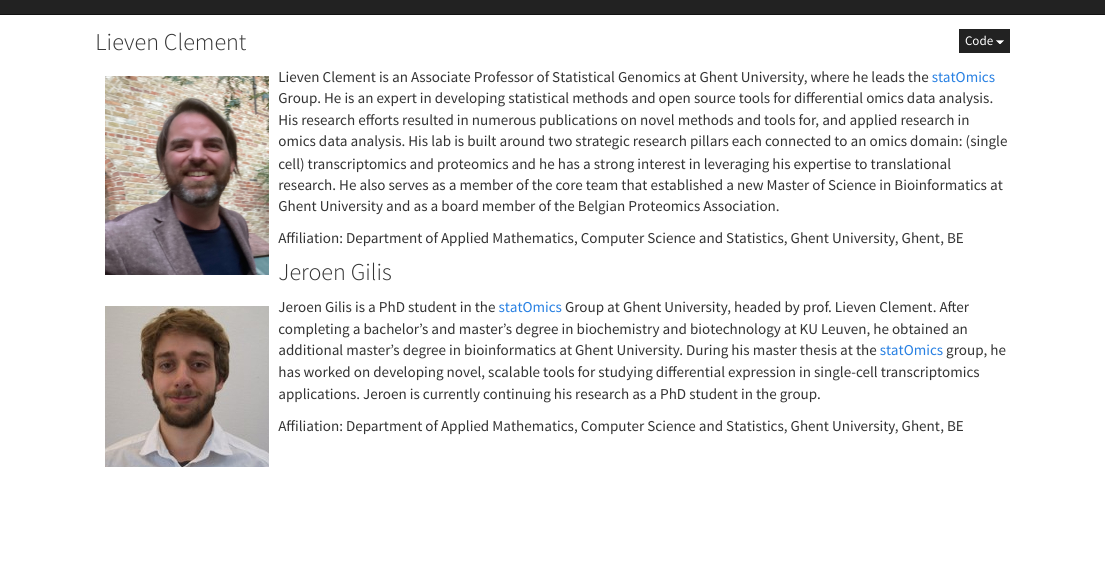
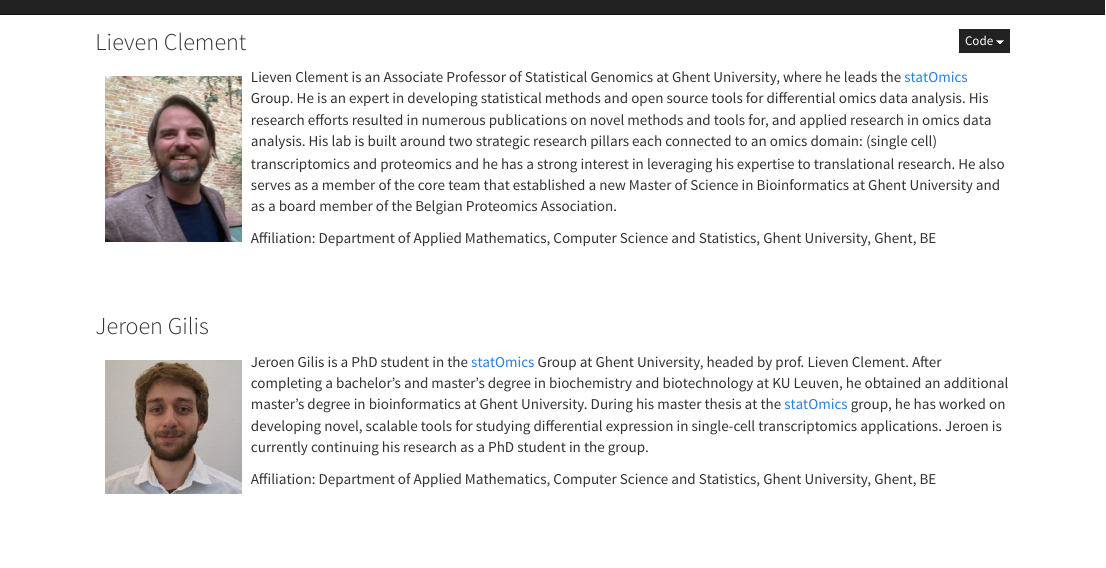
Before and after one commit to statOmics/PSLS21, an R Markdown document (instructors.Rmd): the page in a window 1100 px wide, from its top. Rendered offline with R 4.5, knitr and Pandoc, with nearby package versions.

Commit message:
instructors updated with white space

````diff
--- a/instructors.Rmd
+++ b/instructors.Rmd
@@ -21,12 +22,12 @@ Lieven Clement is an Associate Professor of Statistical Genomics at Ghent Univer
 
 Affiliation: Department of Applied Mathematics, Computer Science and Statistics, Ghent University, Ghent, BE
 
-\newline
-\newline
+\
+\
 
 ### Jeroen Gilis
 
-```{r echo=FALSE,out.width="20%",out.extra='style="float:left; padding:10px;text-align: justify"'}
+```{r echo=FALSE,out.width="17%",out.extra='style="float:left; padding:10px"'}
 knitr::include_graphics("./figures/jeroen.png")
 ```
 
````
Also changed, not shown: instructors.Rmd (3 more changed lines).
